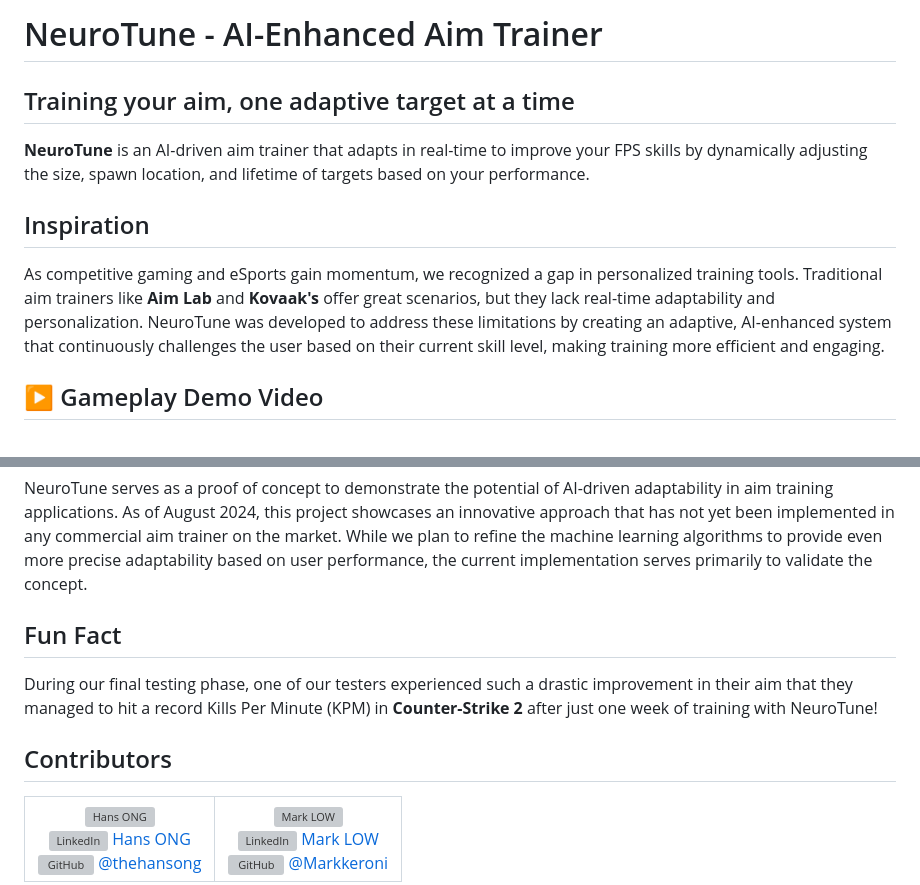
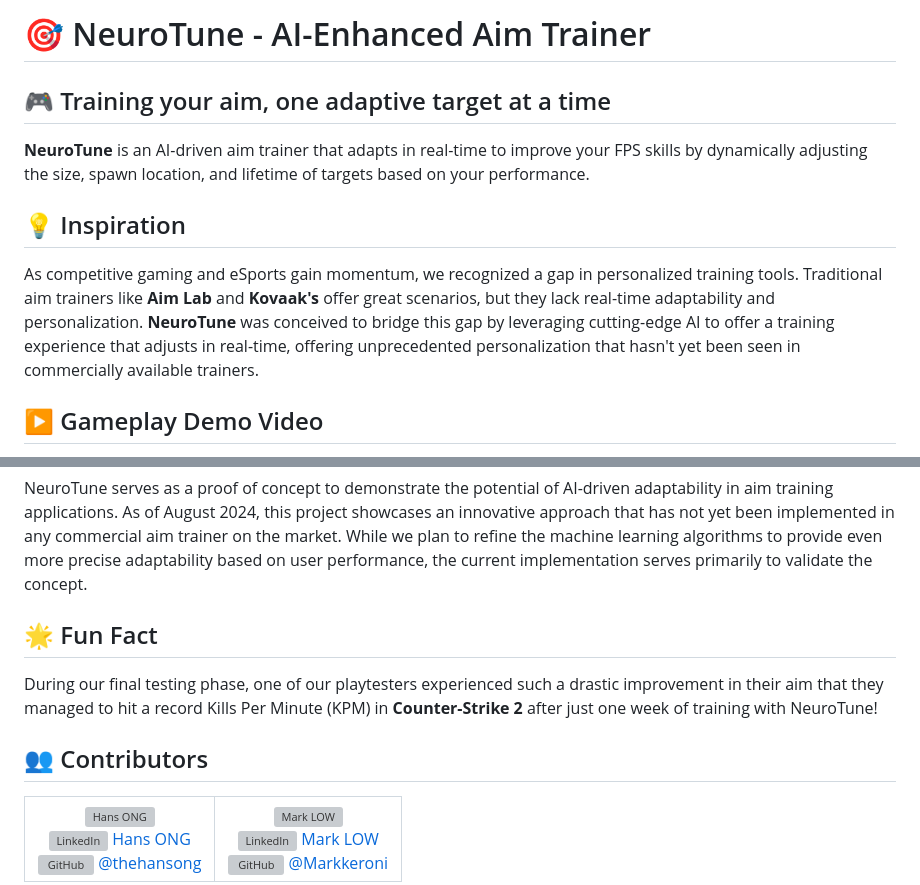
Before and after one commit to thehansong/NeuroTune, a Markdown page: README.md, 2 parts joined by grey strips. Rendered like a GitHub page; grey boxes are pictures that could not be loaded.

```diff
--- a/README.md
+++ b/README.md
@@ -1,10 +1,11 @@
-# NeuroTune - AI-Enhanced Aim Trainer
+# 🎯 NeuroTune - AI-Enhanced Aim Trainer
 
-## Training your aim, one adaptive target at a time
+## 🎮 Training your aim, one adaptive target at a time
 **NeuroTune** is an AI-driven aim trainer that adapts in real-time to improve your FPS skills by dynamically adjusting the size, spawn location, and lifetime of targets based on your performance.
 
-## Inspiration
-As competitive gaming and eSports gain momentum, we recognized a gap in personalized training tools. Traditional aim trainers like **Aim Lab** and **Kovaak's** offer great scenarios, but they lack real-time adaptability and personalization. NeuroTune was developed to address these limitations by creating an adaptive, AI-enhanced system that continuously challenges the user based on their current skill level, making training more efficient and engaging.
+## 💡 Inspiration
+As competitive gaming and eSports gain momentum, we recognized a gap in personalized training tools. Traditional aim trainers like **Aim Lab** and **Kovaak's** offer great scenarios, but they lack real-time adaptability and personalization. **NeuroTune** was conceived to bridge this gap by leveraging cutting-edge AI to offer a training experience that adjusts in real-time, offering unprecedented personalization that hasn't yet been seen in commercially available trainers.
+
 
 ## ▶️ Gameplay Demo Video
 
@@ -47,10 +48,10 @@ We learned the value of combining machine learning with game mechanics to create
 ## What's next for NeuroTune
 NeuroTune serves as a proof of concept to demonstrate the potential of AI-driven adaptability in aim training applications. As of August 2024, this project showcases an innovative approach that has not yet been implemented in any commercial aim trainer on the market. While we plan to refine the machine learning algorithms to provide even more precise adaptability based on user performance, the current implementation serves primarily to validate the concept.
 
-## Fun Fact
-During our final testing phase, one of our testers experienced such a drastic improvement in their aim that they managed to hit a record Kills Per Minute (KPM) in **Counter-Strike 2** after just one week of training with NeuroTune!
+## 🌟 Fun Fact
+During our final testing phase, one of our playtesters experienced such a drastic improvement in their aim that they managed to hit a record Kills Per Minute (KPM) in **Counter-Strike 2** after just one week of training with NeuroTune!
 
-## Contributors
+## 👥 Contributors
 
 <table style="width: 100%; border-collapse: collapse;">
   <tr>
```
Also changed, not shown: other parts of README.md (+3 -3 lines).
